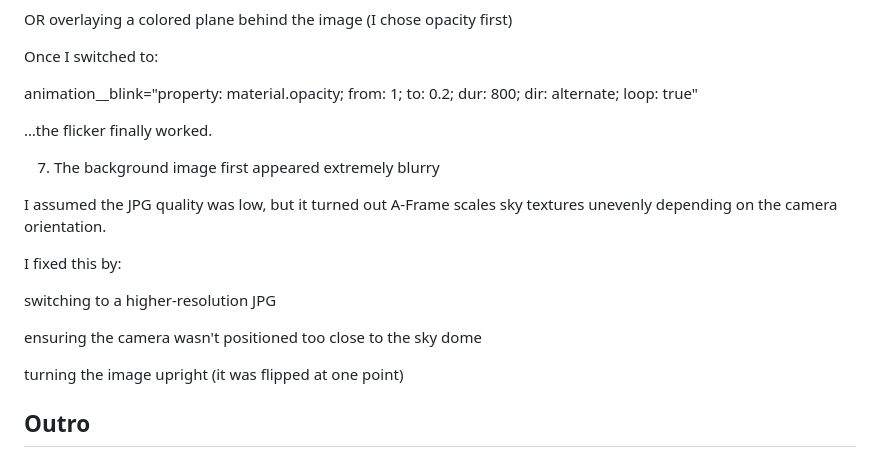
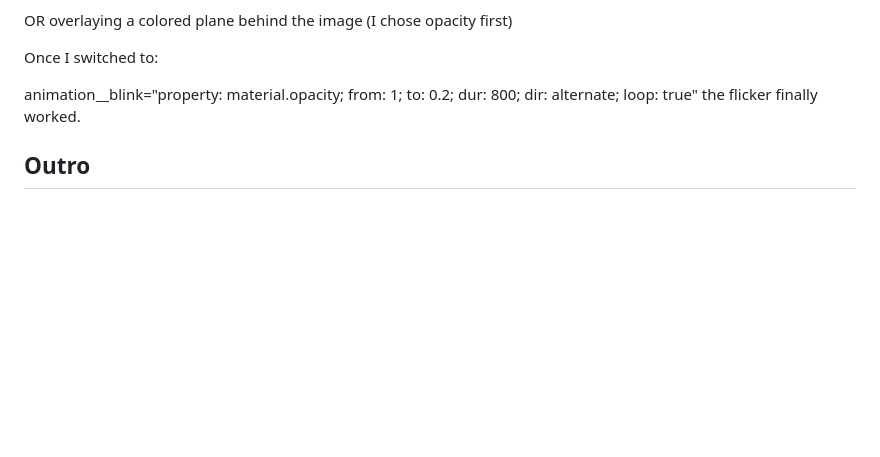
Before and after one commit to hyebhiin/itp, a Markdown page: Final Project/README.md, the part around one of its changes. GitHub-like rendering; blank space fills up the shorter version.

```diff
--- a/Final Project/README.md
+++ b/Final Project/README.md
@@ -136,21 +135,7 @@ OR overlaying a colored plane behind the image (I chose opacity first)
 Once I switched to:
 
 animation__blink="property: material.opacity; from: 1; to: 0.2; dur: 800; dir: alternate; loop: true"
-
-
-…the flicker finally worked.
-
-7. The background image first appeared extremely blurry
-
-I assumed the JPG quality was low, but it turned out A-Frame scales sky textures unevenly depending on the camera orientation.
-
-I fixed this by:
-
-switching to a higher-resolution JPG
-
-ensuring the camera wasn't positioned too close to the sky dome
-
-turning the image upright (it was flipped at one point)
+the flicker finally worked.
 
 
 ## Outro
```
Also changed, not shown: other parts of Final Project/README.md (+5 -6 lines).
